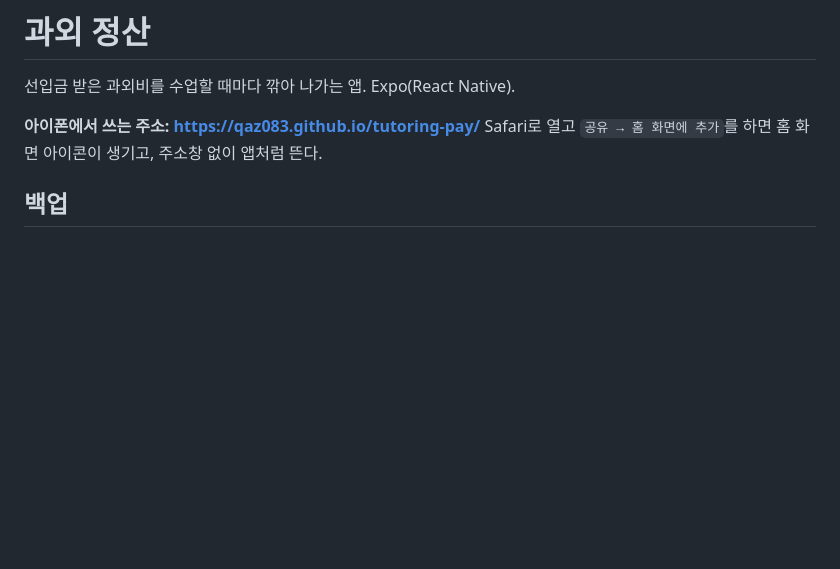
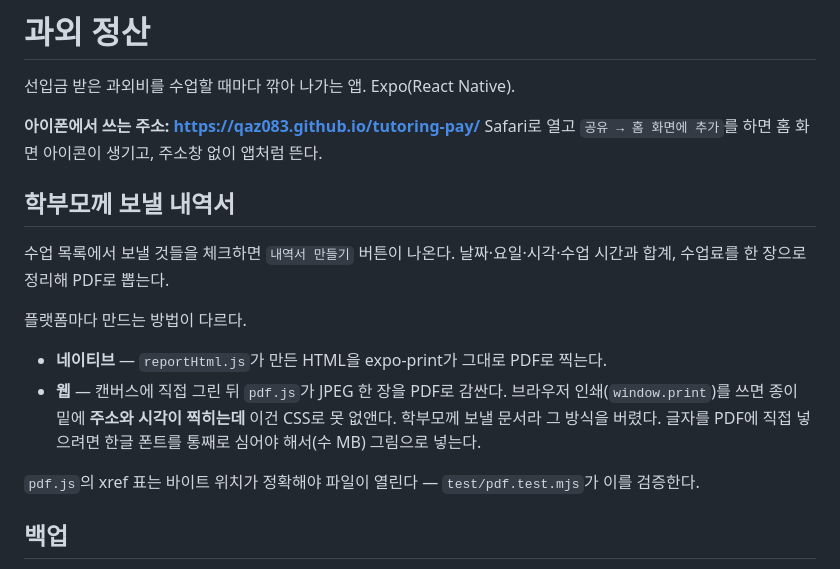
Before and after one commit to qaz083/tutoring-pay, a Markdown page: README.md, the part around the change. Drawn GitHub-style; blank space fills up the shorter version.

Commit message:
docs: 내역서 만드는 방식과 그렇게 고른 이유를 적는다
Co-Authored-By: Claude Opus 5 <noreply@anthropic.com>

```diff
--- a/README.md
+++ b/README.md
@@ -4,6 +4,21 @@
 
 **아이폰에서 쓰는 주소: https://qaz083.github.io/tutoring-pay/**
 Safari로 열고 `공유 → 홈 화면에 추가`를 하면 홈 화면 아이콘이 생기고, 주소창 없이 앱처럼 뜬다.
+
+## 학부모께 보낼 내역서
+
+수업 목록에서 보낼 것들을 체크하면 `내역서 만들기` 버튼이 나온다.
+날짜·요일·시각·수업 시간과 합계, 수업료를 한 장으로 정리해 PDF로 뽑는다.
+
+플랫폼마다 만드는 방법이 다르다.
+
+- **네이티브** — `reportHtml.js`가 만든 HTML을 expo-print가 그대로 PDF로 찍는다.
+- **웹** — 캔버스에 직접 그린 뒤 `pdf.js`가 JPEG 한 장을 PDF로 감싼다.
+  브라우저 인쇄(`window.print`)를 쓰면 종이 밑에 **주소와 시각이 찍히는데**
+  이건 CSS로 못 없앤다. 학부모께 보낼 문서라 그 방식을 버렸다.
+  글자를 PDF에 직접 넣으려면 한글 폰트를 통째로 심어야 해서(수 MB) 그림으로 넣는다.
+
+`pdf.js`의 xref 표는 바이트 위치가 정확해야 파일이 열린다 — `test/pdf.test.mjs`가 이를 검증한다.
 
 ## 백업
 
```
